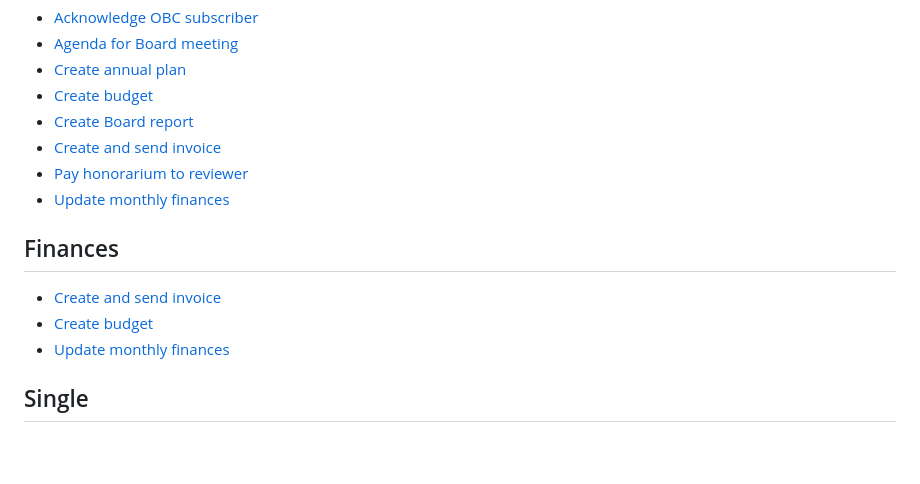
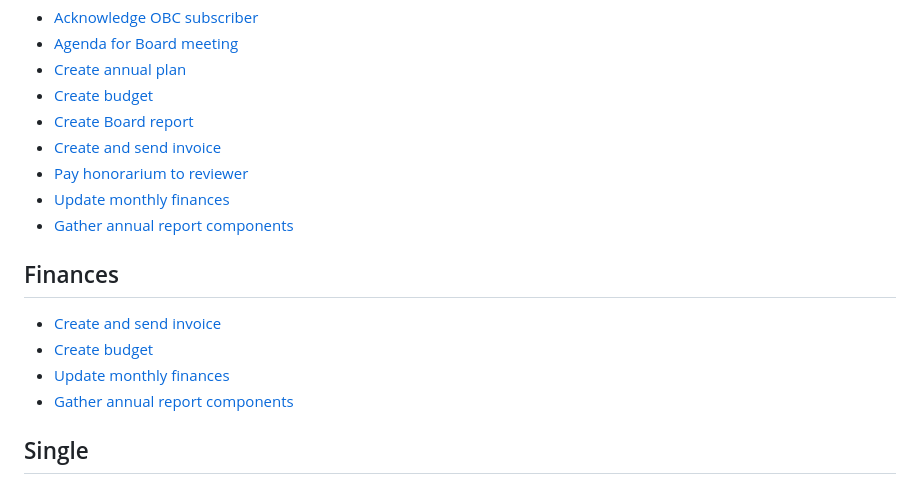
Before and after one commit to mediastudiespress/singles, a Markdown page: workflows/msp-workflows.md, the part around the change. GitHub-like rendering; blank space fills up the shorter version.

Commit message:
Upload new workflow

```diff
--- a/workflows/msp-workflows.md
+++ b/workflows/msp-workflows.md
@@ -14,12 +14,14 @@
 * [Create and send invoice](/workflows/create-and-send-invoice.md)
 * [Pay honorarium to reviewer](/workflows/pay-honorarium-to-reviewer.md)
 * [Update monthly finances](/workflows/update-monthly-finances.md)
+* [Gather annual report components](/workflows/gather-annual-report-components.md)
 
 ## Finances
 
 * [Create and send invoice](/workflows/create-and-send-invoice.md)
 * [Create budget](/workflows/create-budget.md)
 * [Update monthly finances](/workflows/update-monthly-finances.md)
+* [Gather annual report components](/workflows/gather-annual-report-components.md)
 
 ## Single
 
```
Also changed, not shown: workflows/gather-annual-report-components.md (added, +15 -0 lines).
